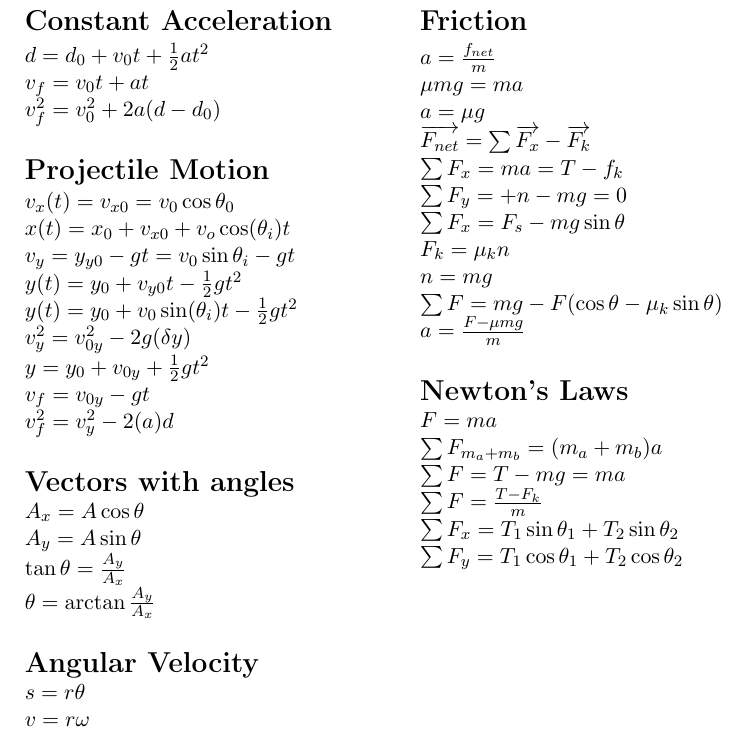
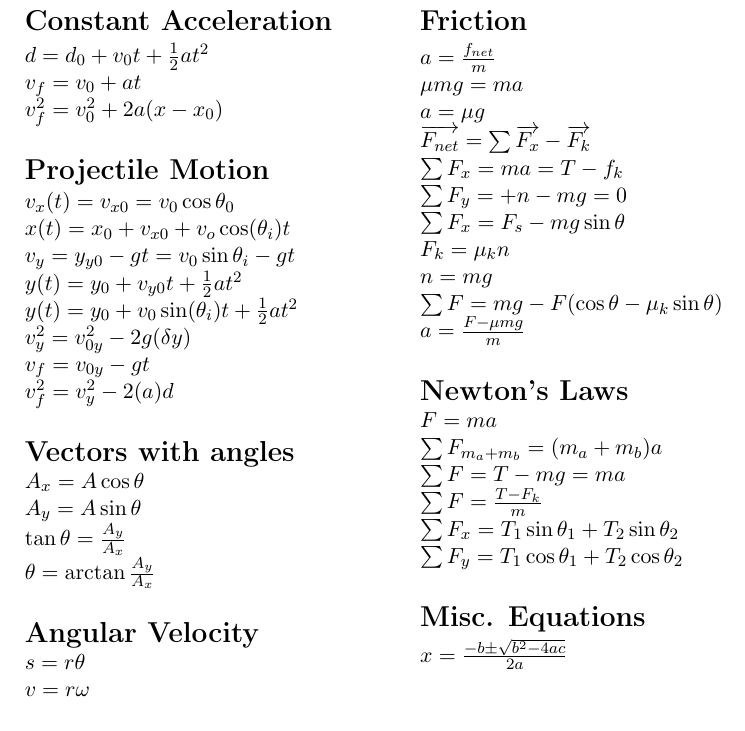
Before and after one commit to GT3CH1/PHYS2210-Formula, a LaTeX document (src/main.tex): part of the page, cut so that both start at the same text. Compiled offline with pdfLaTeX.

Commit message:
Fix some formulas ; add quadratic formula

```diff
--- a/src/main.tex
+++ b/src/main.tex
@@ -21,8 +21,8 @@
         \begin{fleqn}
             $
             d=d_0+v_0t + \frac{1}{2}at^2 \newline
-            v_f=v_0t+at \newline
-            v^2_f = v_0^2 +2a(d-d_0) \newline
+            v_f=v_0+at \newline
+            v^2_f = v_0^2 +2a(x-x _0) \newline
             $
         \end{fleqn}
         \section*{Projectile Motion}
@@ -31,10 +31,9 @@
             v_x(t)=v_{x0} = v_0 \cos \theta_0 \newline
             x(t) = x_0 + v_{x0} + v_o \cos(\theta_i)t \newline
             v_y = y_{y0} -gt = v_0\sin \theta_i -gt \newline
-            y(t) = y_0 + v_{y0}t- \frac{1}{2} gt^2 \newline
-            y(t) = y_0 +v_0 \sin(\theta_i)t -\frac{1}{2}gt^2 \newline
+            y(t) = y_0 + v_{y0}t+ \frac{1}{2} at^2 \newline
+            y(t) = y_0 +v_0 \sin(\theta_i)t +\frac{1}{2}at^2 \newline
             v^2_y = v_{0y}^2 -2g(\delta y) \newline
-            y=y_0 +v_{0y} + \frac{1}{2}gt^2 \newline
             v_f=v_{0y}-gt \newline
             v_f^2 = v_y^2 -2(a)d\newline
             $
@@ -105,7 +104,13 @@
             \sum F = T - mg = ma \newline
             \sum F = \frac{T-F_k}{m} \newline
             \sum F_x=T_1\sin\theta_1 + T_2\sin\theta_2 \newline
-            \sum F_y=T_1\cos\theta_1 + T_2\cos\theta_2
+            \sum F_y=T_1\cos\theta_1 + T_2\cos\theta_2 \newline
+            $
+        \end{fleqn}
+        \section*{Misc. Equations}
+        \begin{fleqn}
+            $
+            x = \frac{-b \pm \sqrt{b^2-4ac}}{2a}
             $
         \end{fleqn}
     \end{paracol}
```
Also changed, not shown: main.pdf.
